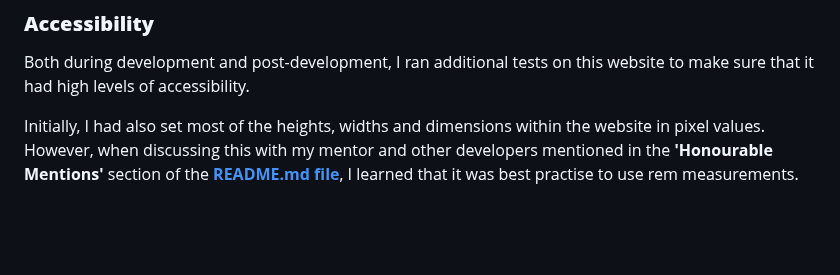
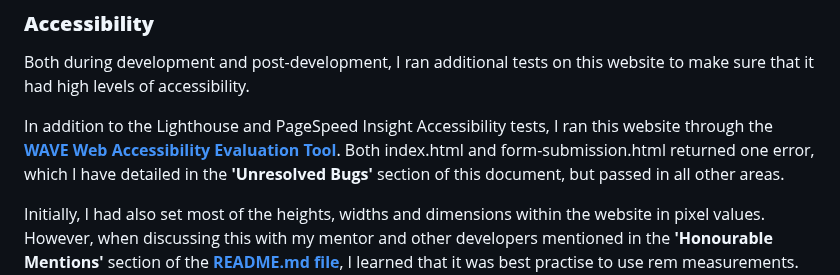
Before and after one commit to emmacadavra/ci-portfolio1-spc, a Markdown page: TESTING.md, the part around the change. Drawn GitHub-style; blank space fills up the shorter version.

Commit message:
Add further information to Accessibility in TESTING

```diff
--- a/TESTING.md
+++ b/TESTING.md
@@ -79,6 +79,8 @@ While this did have a positive impact on the Lighthouse and PageSpeed Insights d
 
 Both during development and post-development, I ran additional tests on this website to make sure that it had high levels of accessibility.
 
+In addition to the Lighthouse and PageSpeed Insight Accessibility tests, I ran this website through the [**WAVE Web Accessibility Evaluation Tool**](https://wave.webaim.org/). Both index.html and form-submission.html returned one error, which I have detailed in the **'Unresolved Bugs'** section of this document, but passed in all other areas.
+
 Initially, I had also set most of the heights, widths and dimensions within the website in pixel values. However, when discussing this with my mentor and other developers mentioned in the **'Honourable Mentions'** section of the [**README.md file**](README.md), I learned that it was best practise to use rem measurements. This contributes to good practise in accessibility considerations, as it means that if a user who is partially sighted increases the default text size of their browser, the website scales appropriately and removes any barriers they might otherwise have if the font sizes were fixed by pixels.
 
 Following on from this, I had set rules for the height of each page section, so that it would always appear as 100vh minus the height of the header (and footer in the case of Section Three and the Form Submission page). The reason I did this was to create the effect of each section appearing as though it was a separate page when on desktop, to clearly separate the sections in the mind of the user. However, when testing the website's responsiveness to the increased default font-size accessibility tool in Google Chrome, I realised that the fixed viewport height became another barrier to people who need to use this tool. I therefore amended the desktop viewport height rules to be min-height rules, to allow the page to fit the content when larger font-sizes are applied.
```
